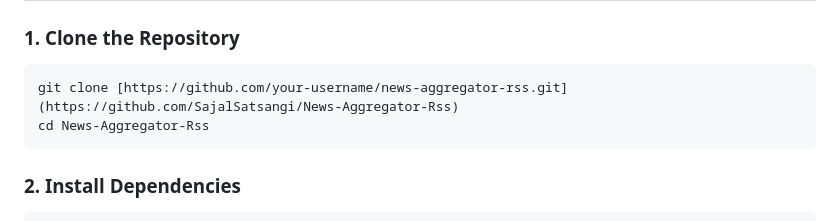
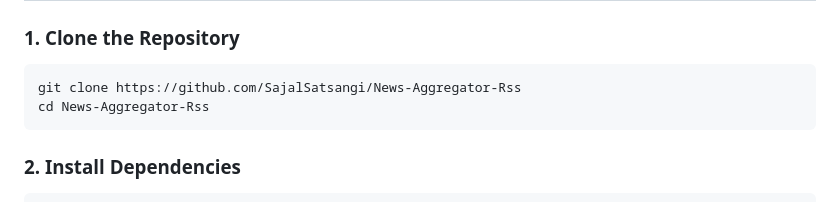
Before and after one commit to SajalSatsangi/News-Aggregator-Rss, a Markdown page: README.md, the part around the change. GitHub-like rendering.

````diff
--- a/README.md
+++ b/README.md
@@ -99,7 +99,7 @@ APScheduler==3.10.4
 ### 1. Clone the Repository
 
 ```bash
-git clone [https://github.com/your-username/news-aggregator-rss.git](https://github.com/SajalSatsangi/News-Aggregator-Rss)
+git clone https://github.com/SajalSatsangi/News-Aggregator-Rss
 cd News-Aggregator-Rss
 ```
 
````
